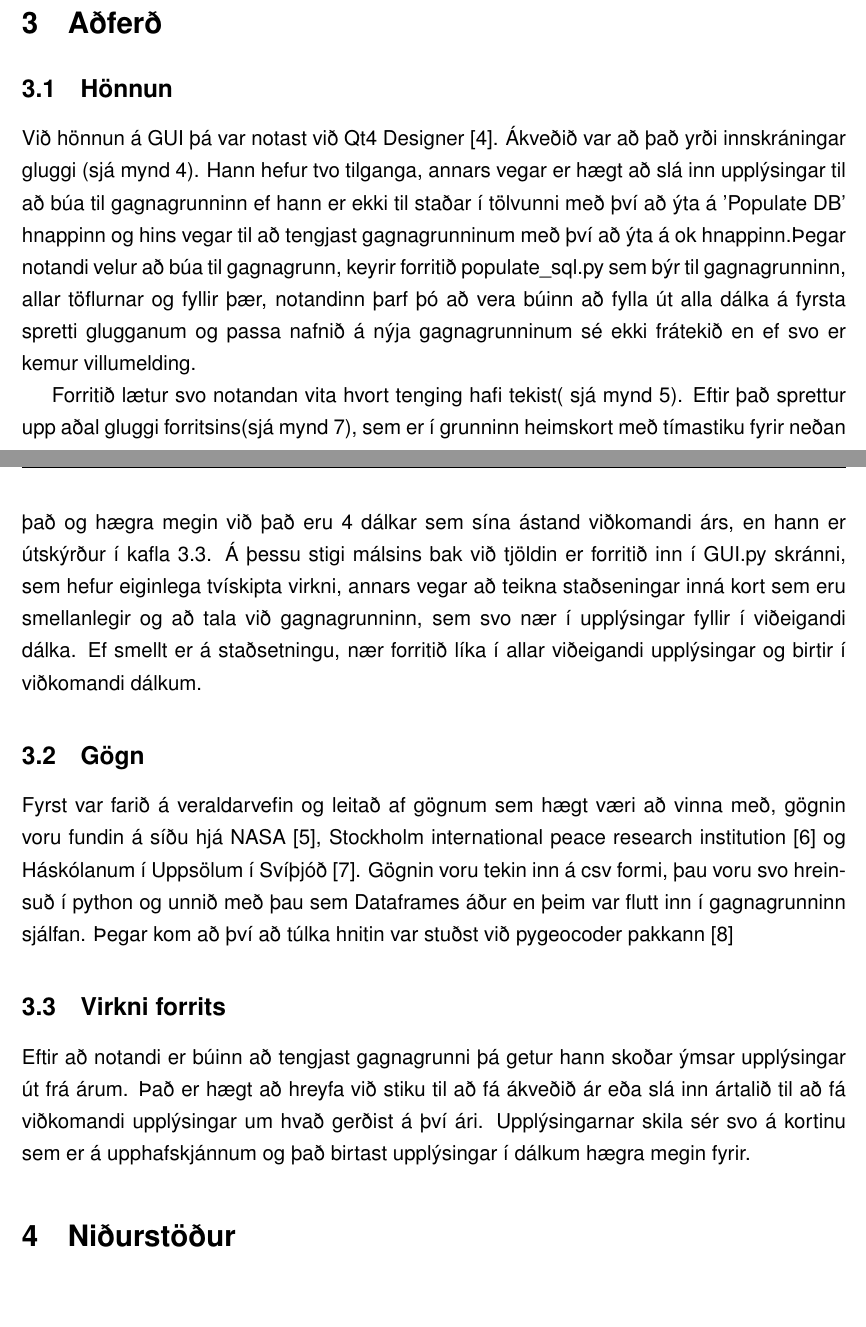
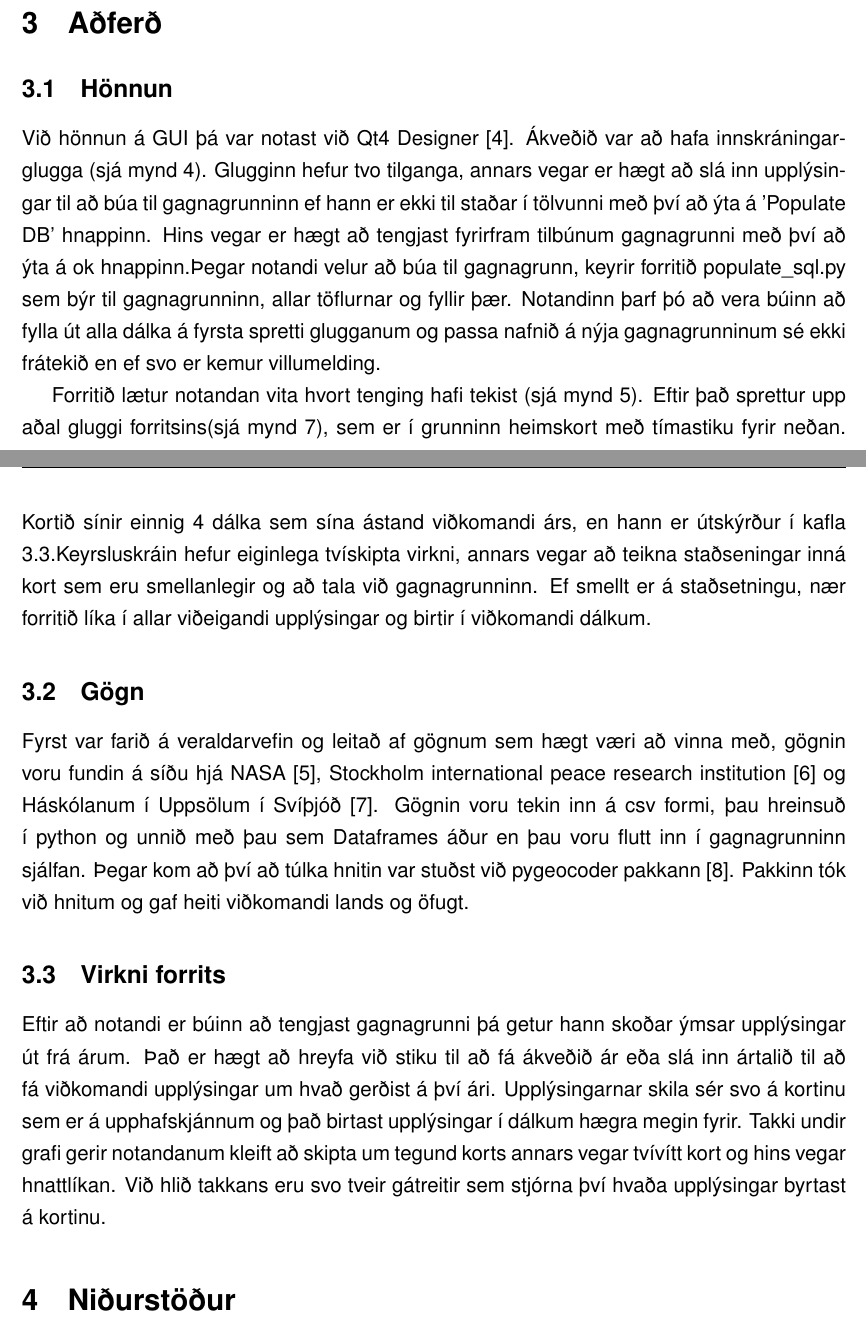
Before and after one commit to reykjalin/Gagnavinnsla, a LaTeX document (lokaverkefni/skyrsla/report.tex): two parts of pages 2 and 3 of 8, joined at a grey line, cut so that both start at the same text. Compiled offline with pdfLaTeX.

Commit message:
Good report. Made minor edits

```diff
--- a/lokaverkefni/skyrsla/report.tex
+++ b/lokaverkefni/skyrsla/report.tex
@@ -21,9 +21,9 @@ Við gerð hnattarins þá var notast við Basemap sem er viðbót við matplotl
 
 \section{Aðferð}
 \subsection{Hönnun}
-Við hönnun á GUI þá var notast við Qt4 Designer \cite{qt4}. Ákveðið var að það yrði innskráningar gluggi (sjá mynd \ref{fig:logScreen}). Hann hefur tvo tilganga, annars vegar er hægt að slá inn upplýsingar til að búa til gagnagrunninn ef hann er ekki til staðar í tölvunni með því að ýta á 'Populate DB' hnappinn og hins vegar til að tengjast gagnagrunninum með því að ýta á ok hnappinn.Þegar notandi velur að búa til gagnagrunn, keyrir forritið populate\_sql.py sem býr til gagnagrunninn, allar töflurnar og fyllir þær, notandinn þarf þó að vera búinn að fylla út alla dálka á fyrsta spretti glugganum og passa nafnið á nýja gagnagrunninum sé ekki frátekið en ef svo er kemur villumelding.
+Við hönnun á GUI þá var notast við Qt4 Designer \cite{qt4}. Ákveðið var að hafa innskráningarglugga (sjá mynd \ref{fig:logScreen}). Glugginn hefur tvo tilganga, annars vegar er hægt að slá inn upplýsingar til að búa til gagnagrunninn ef hann er ekki til staðar í tölvunni með því að ýta á 'Populate DB' hnappinn. Hins vegar er hægt að tengjast fyrirfram tilbúnum gagnagrunni með því að ýta á ok hnappinn.Þegar notandi velur að búa til gagnagrunn, keyrir forritið populate\_sql.py sem býr til gagnagrunninn, allar töflurnar og fyllir þær. Notandinn þarf þó að vera búinn að fylla út alla dálka á fyrsta spretti glugganum og passa nafnið á nýja gagnagrunninum sé ekki frátekið en ef svo er kemur villumelding.
 
-Forritið lætur svo notandan vita hvort tenging hafi tekist( sjá mynd \ref{fig:logsucces}). Eftir það sprettur upp aðal gluggi forritsins(sjá mynd \ref{fig:openScreen}), sem er í grunninn heimskort með tímastiku fyrir neðan það og hægra megin við það eru 4 dálkar sem sína ástand viðkomandi árs, en hann er útskýrður  í kafla \ref{virkni}. Á þessu stigi málsins bak við tjöldin er forritið inn í GUI.py skránni, sem hefur eiginlega tvískipta virkni, annars vegar að teikna staðseningar inná kort sem eru smellanlegir og að tala við gagnagrunninn, sem svo nær í upplýsingar fyllir í viðeigandi dálka. Ef smellt er á staðsetningu, nær forritið líka í allar viðeigandi upplýsingar og birtir í viðkomandi dálkum.
+Forritið lætur notandan vita hvort tenging hafi tekist (sjá mynd \ref{fig:logsucces}). Eftir það sprettur upp aðal gluggi forritsins(sjá mynd \ref{fig:openScreen}), sem er í grunninn heimskort með tímastiku fyrir neðan. Kortið sínir einnig 4 dálka sem sína ástand viðkomandi árs, en hann er útskýrður  í kafla \ref{virkni}.Keyrsluskráin hefur eiginlega tvískipta virkni, annars vegar að teikna staðseningar inná kort sem eru smellanlegir og að tala við gagnagrunninn. Ef smellt er á staðsetningu, nær forritið líka í allar viðeigandi upplýsingar og birtir í viðkomandi dálkum.
 
 
 %Þó svo að eitt forrit sé keyrt í command glugganum, þá fer virkjast aragrúi af undirforritum eins og sést á mynd \ref{fig:diagram}. Aðalforritið hefur tvær leiðir til að byrja með, skrá sig inn í gagnagrunn sem er nú þegar fyrir hendi, eða búa hann til. Ef notandi velur að búa til gagnagrunn, keyrir forritið populate\_sql.py sem býr til gagnagrunninn, allar töflurnar og fyllir þær, notandinn þarf þó að vera búinn að fylla út alla dálka á fyrsta spretti glugganum og passa nafnið á nýja gagnagrunninum sé ekki frátekið en ef svo er kemur villumelding.
@@ -31,14 +31,14 @@ Forritið lætur svo notandan vita hvort tenging hafi tekist( sjá mynd \ref{fig
 %Þegar notandi er búinn að búa til gagnagrunninn og aðalglugginn opnast er fallið komið inn í GUI.py skránna, sem hefur eiginlega tvískipta virkni, annars vegar að teikna staðseningar inná kort sem eru smellanlegir og að tala við gagnagrunninn, ná í upplýsingar fyrir alla viðeigandi dálka. Ef smellt er á staðsetningu, nær forritið líka í allar viðeigandi upplýsingar og birtir í viðkomandi dálkum.
 
 \subsection{Gögn}
-Fyrst var farið á veraldarvefin og leitað af gögnum sem hægt væri að vinna með, gögnin voru fundin á síðu hjá NASA \cite{Eclipse}, Stockholm international peace research institution \cite{weapon} og Háskólanum í Uppsölum í Svíþjóð \cite{conflict}. Gögnin voru tekin inn á csv formi, þau voru svo hreinsuð í python og unnið með þau sem Dataframes áður en þeim var flutt inn í gagnagrunninn sjálfan. Þegar kom að því að túlka hnitin var stuðst við pygeocoder pakkann \cite{geocoder}
+Fyrst var farið á veraldarvefin og leitað af gögnum sem hægt væri að vinna með, gögnin voru fundin á síðu hjá NASA \cite{Eclipse}, Stockholm international peace research institution \cite{weapon} og Háskólanum í Uppsölum í Svíþjóð \cite{conflict}. Gögnin voru tekin inn á csv formi, þau hreinsuð í python og unnið með þau sem Dataframes áður en þau voru flutt inn í gagnagrunninn sjálfan. Þegar kom að því að túlka hnitin var stuðst við pygeocoder pakkann \cite{geocoder}. Pakkinn tók við hnitum og gaf heiti viðkomandi lands og öfugt.
 
 
 
 
 
 \subsection{Virkni forrits}\label{virkni}
-Eftir að notandi er búinn að tengjast gagnagrunni þá getur hann skoðar ýmsar upplýsingar út frá árum. Það er hægt að hreyfa við stiku til að fá ákveðið ár eða slá inn ártalið til að fá viðkomandi upplýsingar um hvað gerðist á því ári. Upplýsingarnar skila sér svo á kortinu sem er á upphafskjánnum og það birtast upplýsingar í dálkum hægra megin fyrir.
+Eftir að notandi er búinn að tengjast gagnagrunni þá getur hann skoðar ýmsar upplýsingar út frá árum. Það er hægt að hreyfa við stiku til að fá ákveðið ár eða slá inn ártalið til að fá viðkomandi upplýsingar um hvað gerðist á því ári. Upplýsingarnar skila sér svo á kortinu sem er á upphafskjánnum og það birtast upplýsingar í dálkum hægra megin fyrir. Takki undir grafi gerir notandanum kleift að skipta um tegund korts annars vegar tvívítt kort og hins vegar hnattlíkan. Við hlið takkans eru svo tveir gátreitir sem stjórna því hvaða upplýsingar byrtast á kortinu.
 
 
 \section{Niðurstöður}\label{nidurstodur}
```
